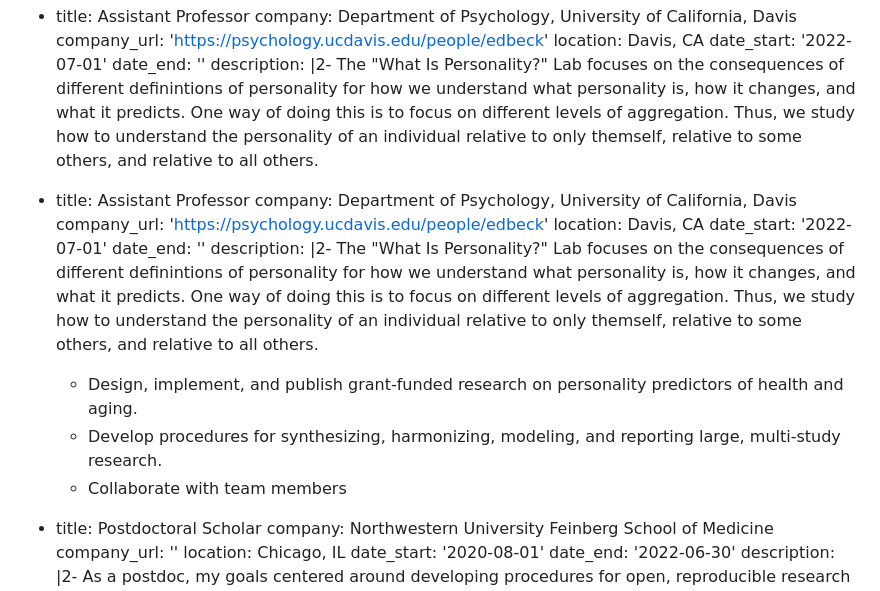
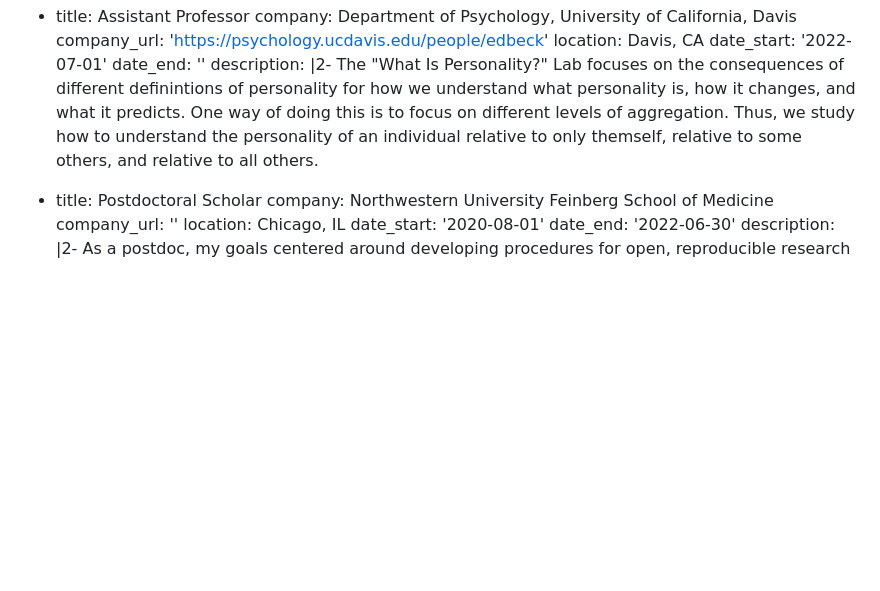
Before and after one commit to emoriebeck/home, a Markdown page: content/home/experience.md, the part around the change. Rendered like a GitHub page; blank space fills up the shorter version.

```diff
--- a/content/home/experience.md
+++ b/content/home/experience.md
@@ -33,22 +33,6 @@ experience:
       for how we understand what personality is, how it changes, and what it predicts. One way of doing
       this is to focus on different levels of aggregation. Thus, we study how to understand the personality
       of an individual relative to only themself, relative to some others, and relative to all others.
-
-   - title: Assistant Professor
-    company: Department of Psychology, University of California, Davis
-    company_url: 'https://psychology.ucdavis.edu/people/edbeck'
-    location: Davis, CA
-    date_start: '2022-07-01'
-    date_end: ''
-    description: |2-
-      The "What Is Personality?" Lab focuses on the consequences of different definintions of personality
-      for how we understand what personality is, how it changes, and what it predicts. One way of doing
-      this is to focus on different levels of aggregation. Thus, we study how to understand the personality
-      of an individual relative to only themself, relative to some others, and relative to all others.
-
-      * Design, implement, and publish grant-funded research on personality predictors of health and aging.
-      * Develop procedures for synthesizing, harmonizing, modeling, and reporting large, multi-study research.
-      * Collaborate with team members
 
   - title: Postdoctoral Scholar
     company: Northwestern University Feinberg School of Medicine
```
